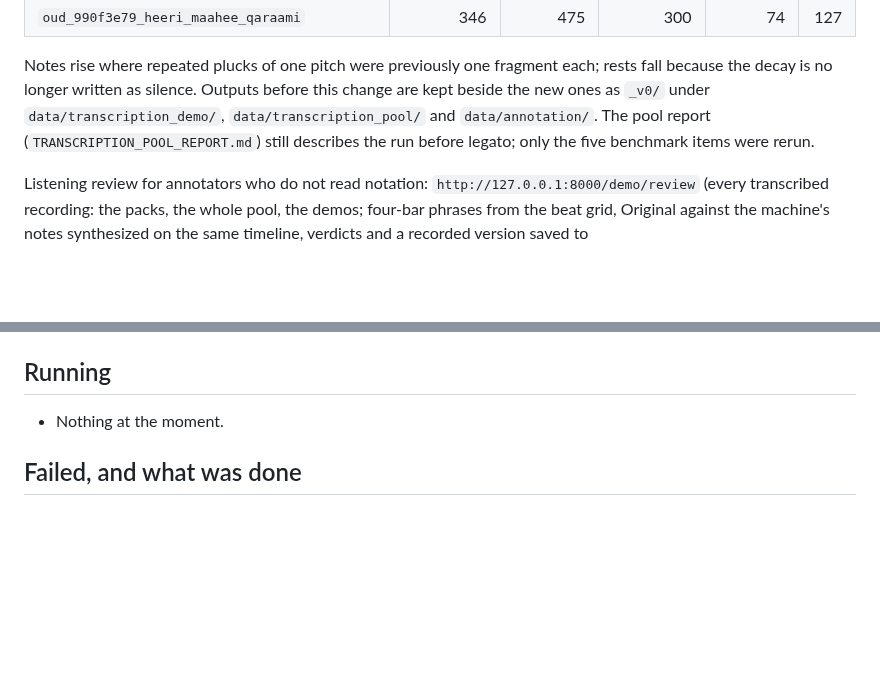
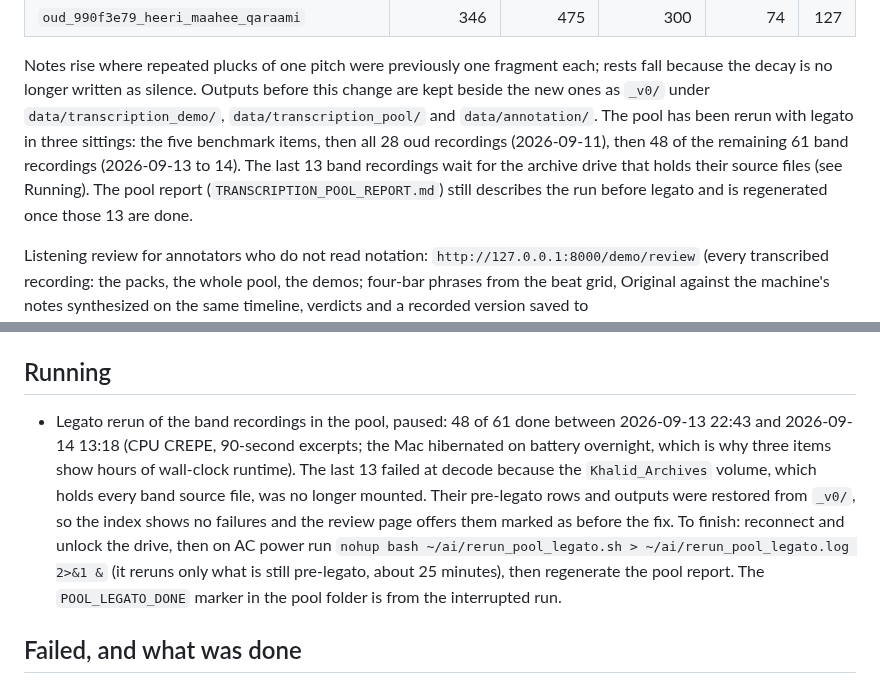
Before and after one commit to KhalidIbrahem/somali-music-archive, a Markdown page: docs/eval/TRANSCRIPTION_STATUS.md, 2 parts joined by grey strips. GitHub-like rendering; blank space fills up the shorter version.

Commit message:
status: legato rerun of the band pool paused at 48 of 61, the archive drive dropped again

```diff
--- a/docs/eval/TRANSCRIPTION_STATUS.md
+++ b/docs/eval/TRANSCRIPTION_STATUS.md
@@ -41,8 +41,12 @@ Notes rise where repeated plucks of one pitch were previously one fragment
 each; rests fall because the decay is no longer written as silence. Outputs
 before this change are kept beside the new ones as `_v0/` under
 `data/transcription_demo/`, `data/transcription_pool/` and `data/annotation/`.
-The pool report (`TRANSCRIPTION_POOL_REPORT.md`) still describes the run before
-legato; only the five benchmark items were rerun.
+The pool has been rerun with legato in three sittings: the five benchmark
+items, then all 28 oud recordings (2026-09-11), then 48 of the remaining 61
+band recordings (2026-09-13 to 14). The last 13 band recordings wait for the
+archive drive that holds their source files (see Running). The pool report
+(`TRANSCRIPTION_POOL_REPORT.md`) still describes the run before legato and is
+regenerated once those 13 are done.
 
 Listening review for annotators who do not read notation:
 `http://127.0.0.1:8000/demo/review` (every transcribed recording: the packs, the whole pool, the demos; four-bar phrases from the beat
@@ -79,7 +83,18 @@ Decisions and their reasons: `TRANSCRIPTION_DECISIONS.md`.
 
 ## Running
 
-- Nothing at the moment.
+- Legato rerun of the band recordings in the pool, paused: 48 of 61 done
+  between 2026-09-13 22:43 and 2026-09-14 13:18 (CPU CREPE, 90-second
+  excerpts; the Mac hibernated on battery overnight, which is why three items
+  show hours of wall-clock runtime). The last 13 failed at decode because the
+  `Khalid_Archives` volume, which holds every band source file, was no longer
+  mounted. Their pre-legato rows and outputs were restored from `_v0/`, so the
+  index shows no failures and the review page offers them marked as before the
+  fix. To finish: reconnect and unlock the drive, then on AC power run
+  `nohup bash ~/ai/rerun_pool_legato.sh > ~/ai/rerun_pool_legato.log 2>&1 &`
+  (it reruns only what is still pre-legato, about 25 minutes), then regenerate
+  the pool report. The `POOL_LEGATO_DONE` marker in the pool folder is from the
+  interrupted run.
 
 ## Failed, and what was done
 
```
